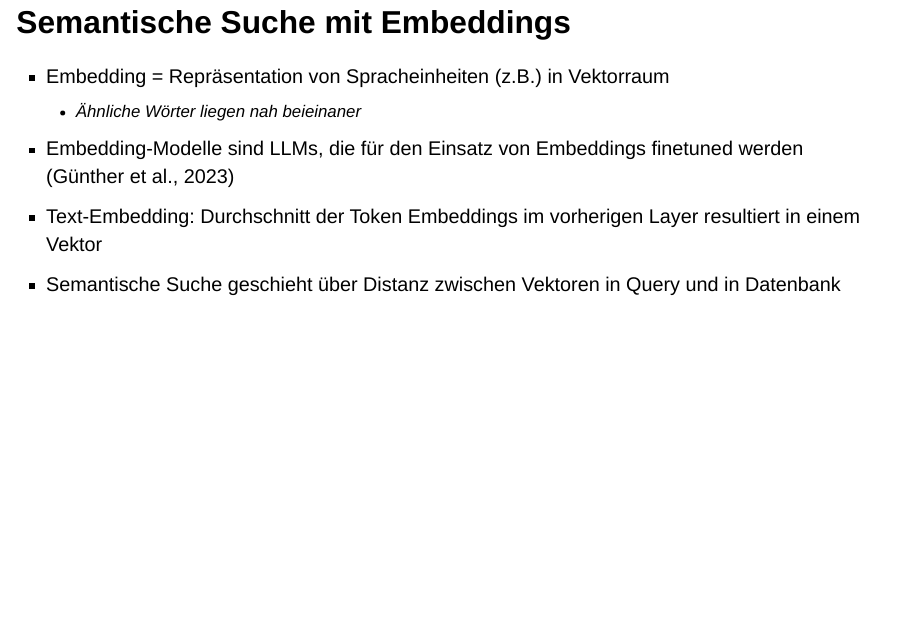
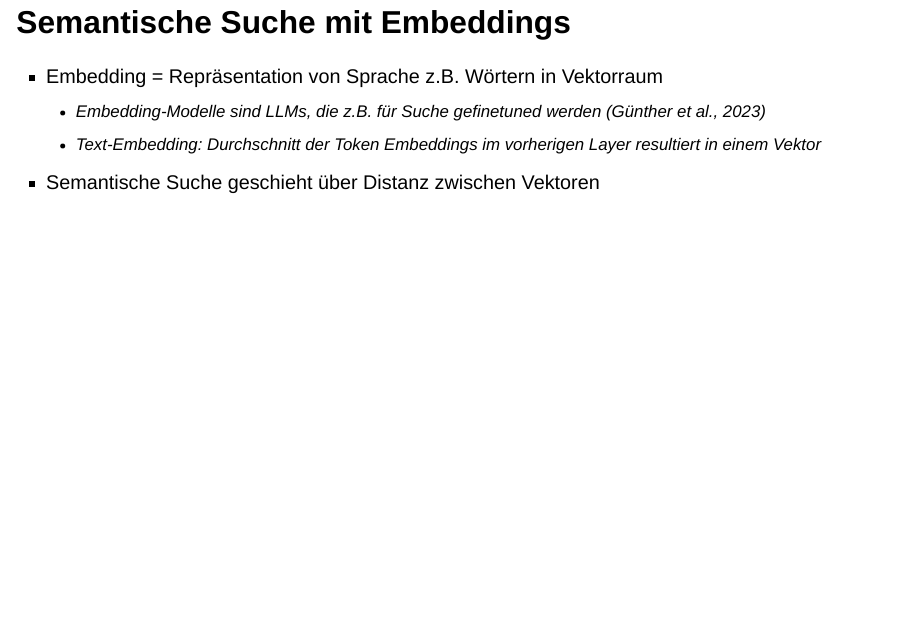
Before and after one commit to CorrelAid/espresso_talk_gen_lms_ias, a Quarto document (index.qmd): page 30 of 37. Rendered offline with R 4.5, knitr and Pandoc in place of Quarto, with nearby package versions; drawn as Slidy slides in place of the format the file asks for.

Commit message:
fix embedding slide

```diff
--- a/index.qmd
+++ b/index.qmd
@@ -143,11 +143,10 @@ self-contained: true
 
 ## Semantische Suche mit Embeddings
 
-- Embedding = Repräsentation von Spracheinheiten (z.B.) in Vektorraum
-    - Ähnliche Wörter liegen nah beieinaner
-- Embedding-Modelle sind LLMs, die für den Einsatz von Embeddings finetuned werden [@gunther_jina_2023]
-- Text-Embedding: Durchschnitt der Token Embeddings im vorherigen Layer resultiert in einem Vektor
-- Semantische Suche geschieht über Distanz zwischen Vektoren in Query und in Datenbank
+- Embedding = Repräsentation von Sprache z.B. Wörtern in Vektorraum
+    - Embedding-Modelle sind LLMs, die z.B. für Suche gefinetuned werden [@gunther_jina_2023]
+    - Text-Embedding: Durchschnitt der Token Embeddings im vorherigen Layer resultiert in einem Vektor
+- Semantische Suche geschieht über Distanz zwischen Vektoren
 
 ## RAG: Quellenangabe
 
```
